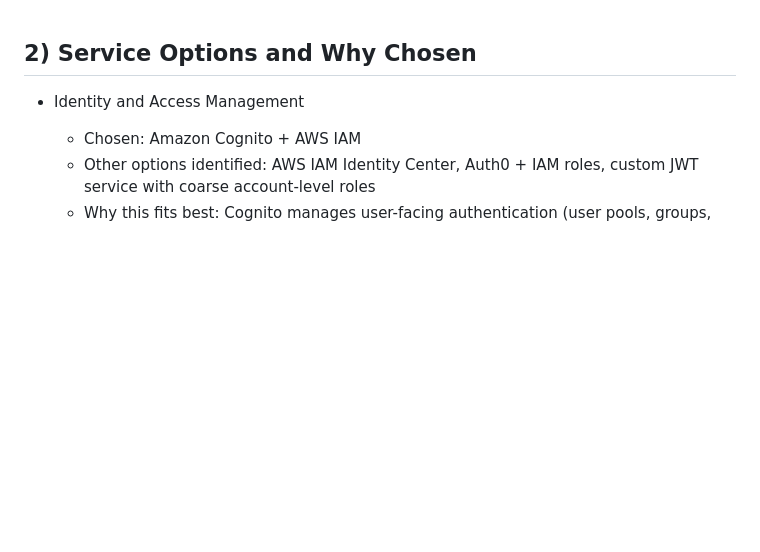
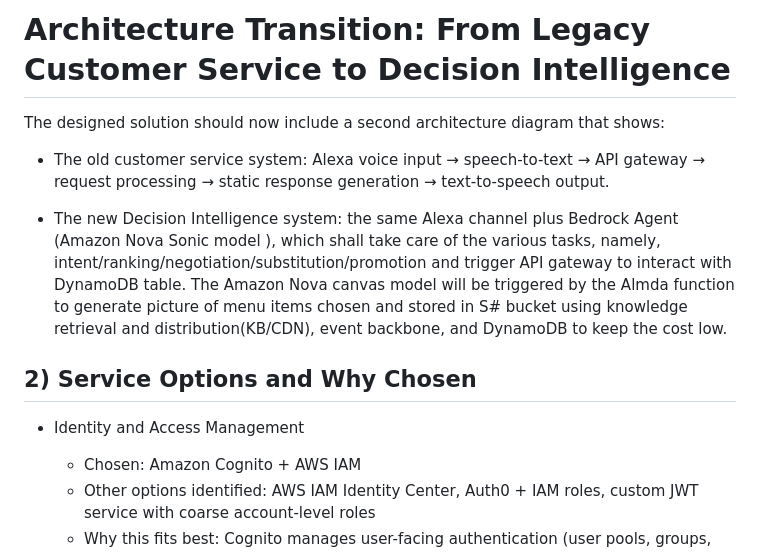
Before and after one commit to cracksre/UberEats_GenAI, a Markdown page: docs/architecture/README.md, the part around the change. GitHub-like rendering; blank space fills up the shorter version.

```diff
--- a/AI/README.md
+++ b/docs/architecture/README.md
@@ -1,3 +1,11 @@
+# Architecture Transition: From Legacy Customer Service to Decision Intelligence
+
+The designed solution should now include a second architecture diagram that shows:
+
+- The old customer service system: Alexa voice input → speech-to-text → API gateway → request processing → static response generation → text-to-speech output.
+
+- The new Decision Intelligence system: the same Alexa channel plus Bedrock Agent (Amazon Nova Sonic model ), which shall take care of the various tasks, namely, intent/ranking/negotiation/substitution/promotion and trigger API gateway to interact with DynamoDB table. The Amazon Nova canvas model will be triggered by the Almda function to generate picture of menu items chosen and stored in S# bucket using knowledge retrieval and distribution(KB/CDN), event backbone, and DynamoDB to keep the cost low.
+
 
 ## 2) Service Options and Why Chosen
 
```
Also changed, not shown: docs/Raw_Agents.md (renamed from AI/Raw_Agents.md), docs/architecture/discussions.md (renamed from AI/discussions.md).
